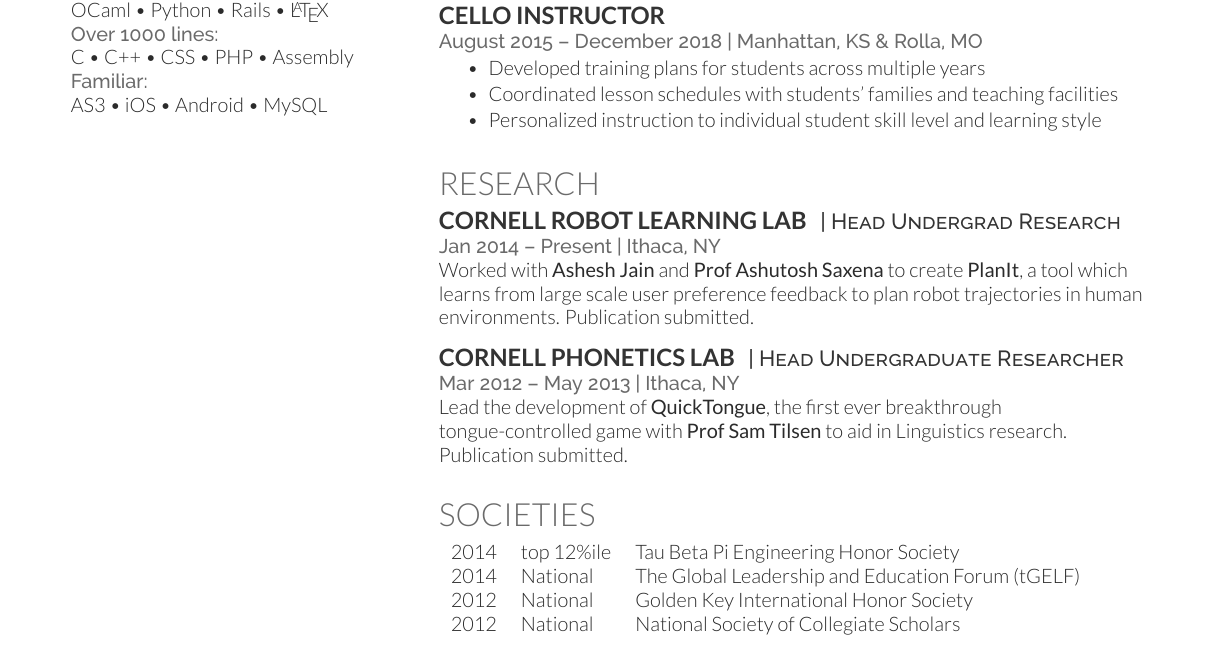
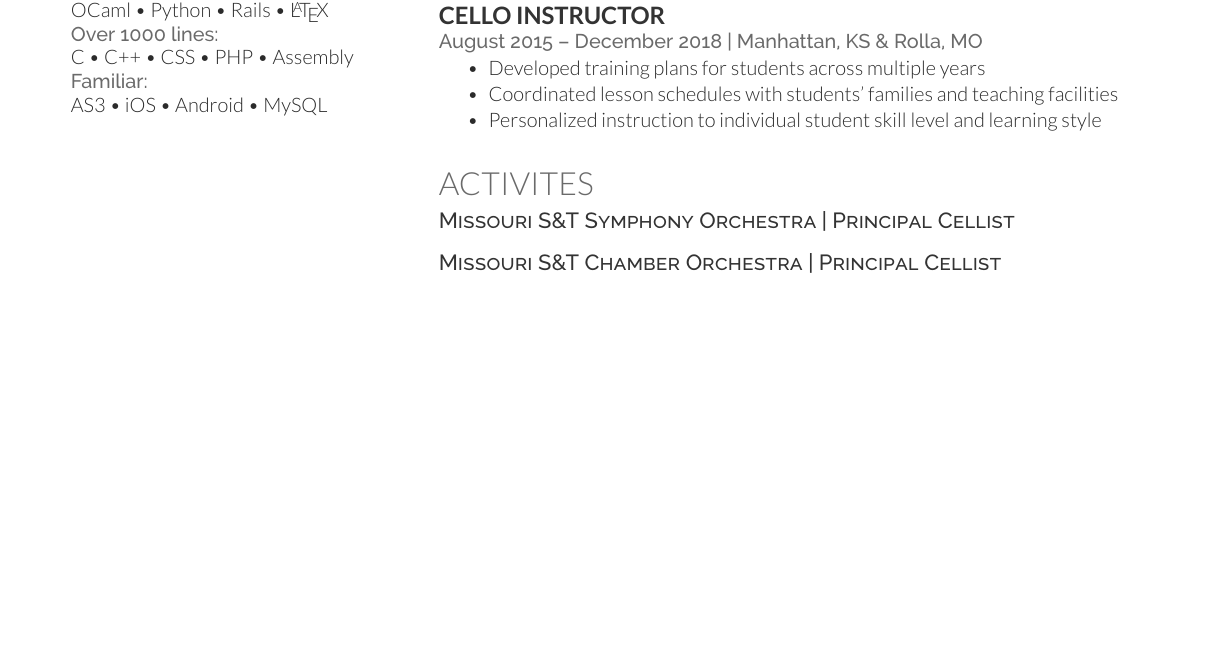
Before and after one commit to cidorst/Resume, a LaTeX CV (Deedy-Resume-master/Deedy-Resume-master/OpenFonts/AndrewVanHorn_Resume.tex): part of the page, cut so that both start at the same text, the shorter picture padded with empty space. Compiled offline with XeLaTeX.

Commit message:
societies out

```diff
--- a/Deedy-Resume-master/Deedy-Resume-master/OpenFonts/AndrewVanHorn_Resume.tex
+++ b/Deedy-Resume-master/Deedy-Resume-master/OpenFonts/AndrewVanHorn_Resume.tex
@@ -163,35 +163,17 @@ AS3 \textbullet{} iOS \textbullet{} Android \textbullet{} MySQL
 \sectionsep
 
 %%%%%%%%%%%%%%%%%%%%%%%%%%%%%%%%%%%%%%
-%     RESEARCH
+%     ACTIVITES
 %%%%%%%%%%%%%%%%%%%%%%%%%%%%%%%%%%%%%%
 
-\section{Research}
-\runsubsection{Cornell Robot Learning Lab}
-\descript{| Head Undergrad Research}
-\location{Jan 2014 – Present | Ithaca, NY}
-Worked with \textbf{\href{http://www.cs.cornell.edu/~ashesh/}{Ashesh Jain}} and \textbf{\href{http://www.cs.cornell.edu/~asaxena/}{Prof Ashutosh Saxena}} to create \textbf{PlanIt}, a tool which  learns from large scale user preference feedback to plan robot trajectories in human environments.  Publication submitted.
+\section{Activites}
+\descript{Missouri S\&T Symphony Orchestra | Principal Cellist}
 \sectionsep
 
-\runsubsection{Cornell Phonetics Lab}
-\descript{| Head Undergraduate Researcher}
-\location{Mar 2012 – May 2013 | Ithaca, NY}
-Lead the development of \textbf{QuickTongue}, the first ever breakthrough tongue-controlled game with \textbf{\href{http://conf.ling.cornell.edu/~tilsen/}{Prof Sam Tilsen}} to aid in Linguistics research. Publication submitted.
+\descript{Missouri S\&T Chamber Orchestra | Principal Cellist}
 \sectionsep
 
-%%%%%%%%%%%%%%%%%%%%%%%%%%%%%%%%%%%%%%
-%     SOCIETIES
-%%%%%%%%%%%%%%%%%%%%%%%%%%%%%%%%%%%%%%
 
-\section{Societies}
-
-\begin{tabular}{rll}
-2014 	& top 12\%ile    & Tau Beta Pi Engineering Honor Society\\
-2014   & National   & The Global Leadership and Education Forum (tGELF)\\
-2012   &  National  & Golden Key International Honor Society\\
-2012   &  National   & National Society of Collegiate Scholars\\
-\end{tabular}
-\sectionsep
 
 \end{minipage}
 \end{document}
```
Also changed, not shown: Deedy-Resume-master/Deedy-Resume-master/OpenFonts/AndrewVanHorn_Resume.pdf.
